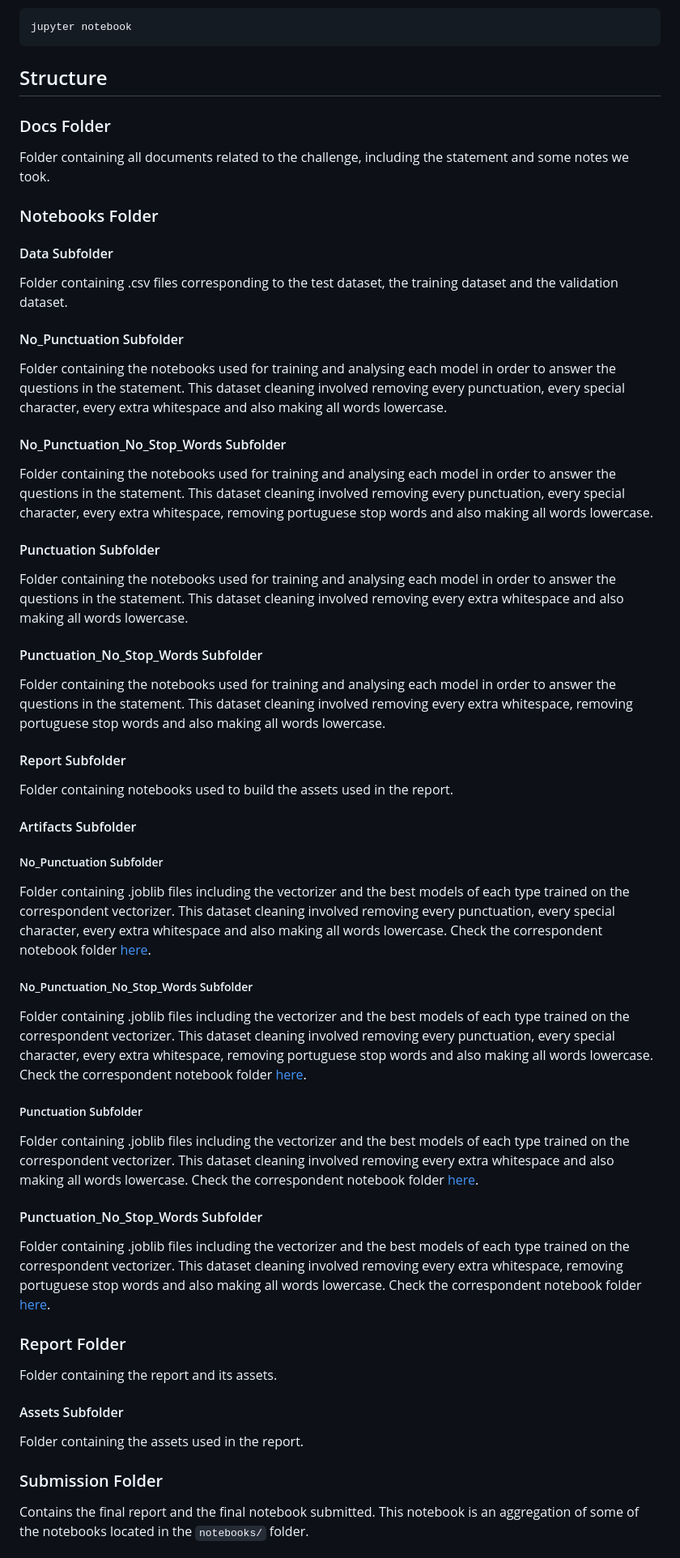
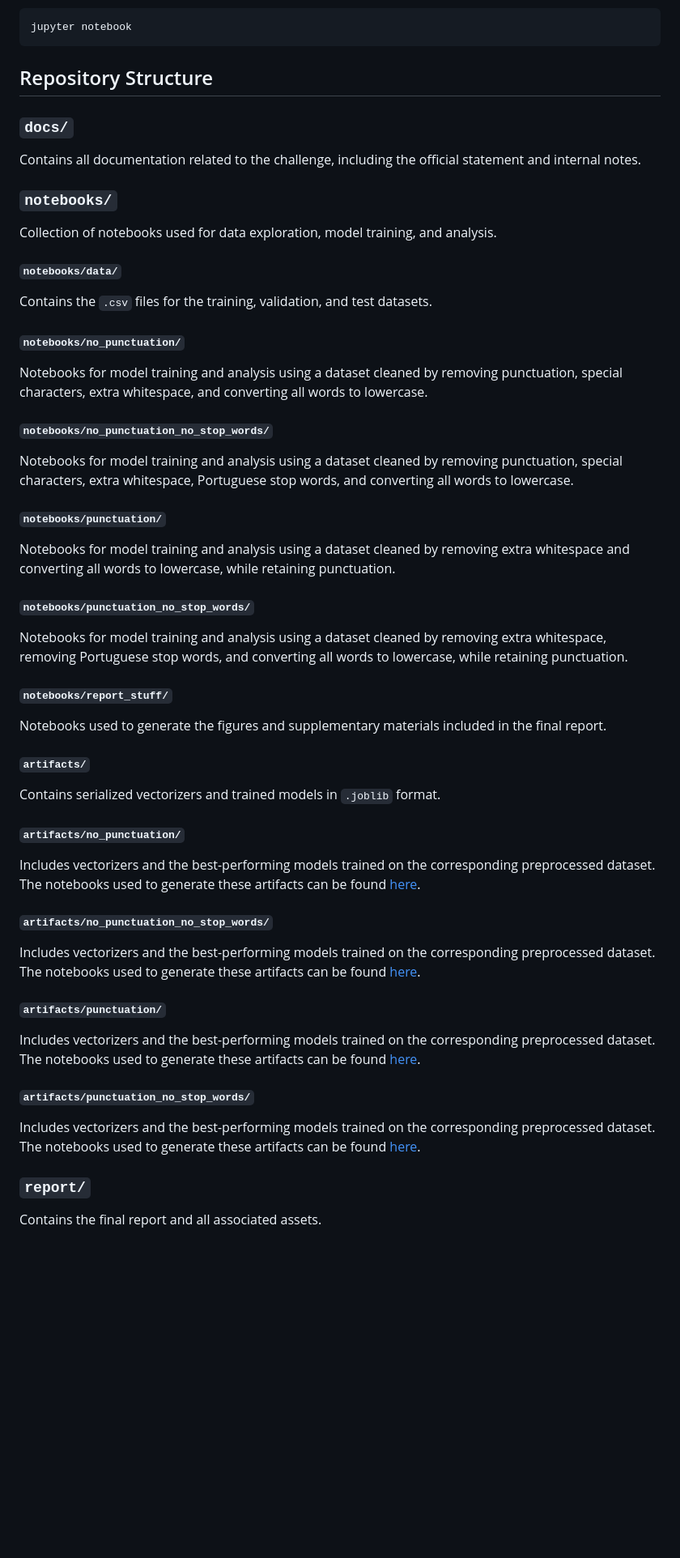
Before and after one commit to DuarteCruz6/MLChallenge-2526, a Markdown page: README.md, the part around one of its changes. Shown at 81% size. GitHub-like rendering; blank space fills up the shorter version.

````diff
--- a/README.md
+++ b/README.md
@@ -24,48 +25,46 @@ pip install -r requirements.txt
 jupyter notebook
 ```
 
-## Structure
-### Docs Folder
-Folder containing all documents related to the challenge, including the statement and some notes we took.
+## Repository Structure
+### ```docs/```
+Contains all documentation related to the challenge, including the official statement and internal notes.
 
-### Notebooks Folder
-#### Data Subfolder
-Folder containing .csv files corresponding to the test dataset, the training dataset and the validation dataset.
+### ```notebooks/```
+Collection of notebooks used for data exploration, model training, and analysis.
 
-#### No_Punctuation Subfolder
-Folder containing the notebooks used for training and analysing each model in order to answer the questions in the statement. This dataset cleaning involved removing every punctuation, every special character, every extra whitespace and also making all words lowercase.
+#### ```notebooks/data/```
+Contains the ```.csv``` files for the training, validation, and test datasets.
 
-#### No_Punctuation_No_Stop_Words Subfolder
-Folder containing the notebooks used for training and analysing each model in order to answer the questions in the statement. This dataset cleaning involved removing every punctuation, every special character, every extra whitespace, removing portuguese stop words and also making all words lowercase.
+#### ```notebooks/no_punctuation/```
+Notebooks for model training and analysis using a dataset cleaned by removing punctuation, special characters, extra whitespace, and converting all words to lowercase.
 
-#### Punctuation Subfolder
-Folder containing the notebooks used for training and analysing each model in order to answer the questions in the statement. This dataset cleaning involved removing every extra whitespace and also making all words lowercase.
+#### ```notebooks/no_punctuation_no_stop_words/```
+Notebooks for model training and analysis using a dataset cleaned by removing punctuation, special characters, extra whitespace, Portuguese stop words, and converting all words to lowercase.
 
-#### Punctuation_No_Stop_Words Subfolder
-Folder containing the notebooks used for training and analysing each model in order to answer the questions in the statement. This dataset cleaning involved removing every extra whitespace, removing portuguese stop words and also making all words lowercase.
+#### ```notebooks/punctuation/```
+Notebooks for model training and analysis using a dataset cleaned by removing extra whitespace and converting all words to lowercase, while retaining punctuation.
 
-#### Report Subfolder
-Folder containing notebooks used to build the assets used in the report.
+#### ```notebooks/punctuation_no_stop_words/```
+Notebooks for model training and analysis using a dataset cleaned by removing extra whitespace, removing Portuguese stop words, and converting all words to lowercase, while retaining punctuation.
 
-#### Artifacts Subfolder
-##### No_Punctuation Subfolder
-Folder containing .joblib files including the vectorizer and the best models of each type trained on the correspondent vectorizer. This dataset cleaning involved removing every punctuation, every special character, every extra whitespace and also making all words lowercase. Check the correspondent notebook folder [here](notebooks/no_punctuation/ex1.ipynb).
+#### ```notebooks/report_stuff/```
+Notebooks used to generate the figures and supplementary materials included in the final report.
 
-##### No_Punctuation_No_Stop_Words Subfolder
-Folder containing .joblib files including the vectorizer and the best models of each type trained on the correspondent vectorizer. This dataset cleaning involved removing every punctuation, every special character, every extra whitespace, removing portuguese stop words and also making all words lowercase. Check the correspondent notebook folder [here](notebooks/no_punctuation_no_stop_words/ex1.ipynb).
+#### ```artifacts/```
+Contains serialized vectorizers and trained models in ```.joblib``` format.
 
-##### Punctuation Subfolder
-Folder containing .joblib files including the vectorizer and the best models of each type trained on the correspondent vectorizer. This dataset cleaning involved removing every extra whitespace and also making all words lowercase. Check the correspondent notebook folder [here](notebooks/punctuation/ex1.ipynb).
+##### ```artifacts/no_punctuation/```
+Includes vectorizers and the best-performing models trained on the corresponding preprocessed dataset. The notebooks used to generate these artifacts can be found [here](notebooks/no_punctuation/ex1.ipynb).
 
-#### Punctuation_No_Stop_Words Subfolder
-Folder containing .joblib files including the vectorizer and the best models of each type trained on the correspondent vectorizer. This dataset cleaning involved removing every extra whitespace, removing portuguese stop words and also making all words lowercase. Check the correspondent notebook folder [here](notebooks/punctuation_no_stop_words/ex1.ipynb).
+##### ```artifacts/no_punctuation_no_stop_words/```
+Includes vectorizers and the best-performing models trained on the corresponding preprocessed dataset. The notebooks used to generate these artifacts can be found [here](notebooks/no_punctuation_no_stop_words/ex1.ipynb).
 
-### Report Folder
-Folder containing the report and its assets.
+##### ```artifacts/punctuation/```
+Includes vectorizers and the best-performing models trained on the corresponding preprocessed dataset. The notebooks used to generate these artifacts can be found [here](notebooks/punctuation/ex1.ipynb).
 
-#### Assets Subfolder
-Folder containing the assets used in the report.
+##### ```artifacts/punctuation_no_stop_words/```
+Includes vectorizers and the best-performing models trained on the corresponding preprocessed dataset. The notebooks used to generate these artifacts can be found [here](notebooks/punctuation_no_stop_words/ex1.ipynb).
 
-### Submission Folder
-Contains the final report and the final notebook submitted. This notebook is an aggregation of some of the notebooks located in the ```notebooks/``` folder.
+### ```report/```
+Contains the final report and all associated assets.
 
````
Also changed, not shown: other parts of README.md (+11 -7 lines).
